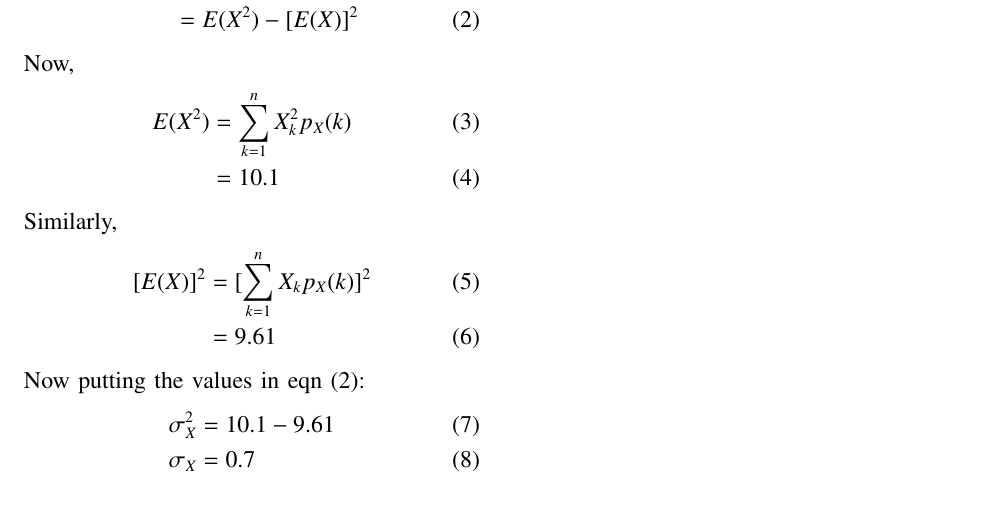
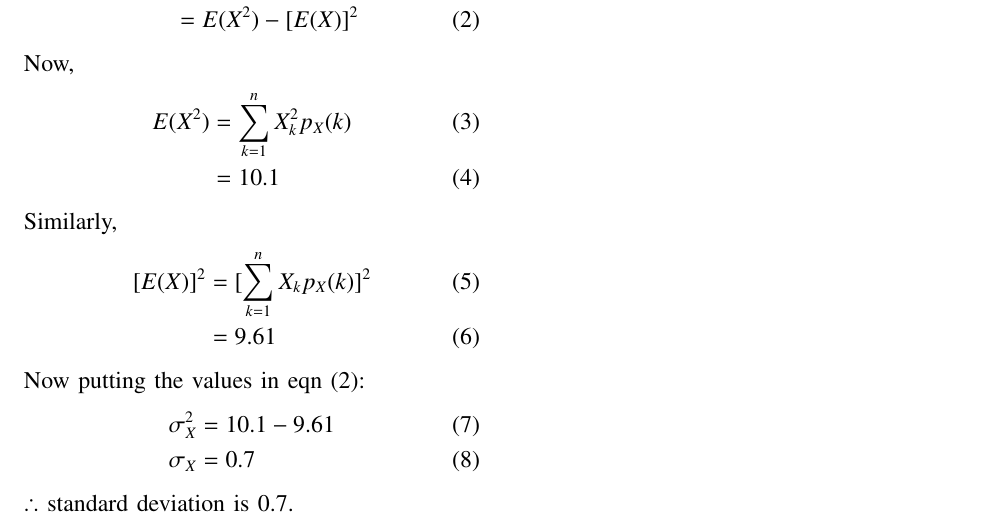
Before and after one commit to Ammy572/NCERT, a LaTeX paper (12.13.3.26/main.tex): part of the page, cut so that both start at the same text. The pictures show the PDF file 12.13.3.26/main.pdf that the author committed with the source.

Commit message:
Add files via upload

```diff
--- a/12.13.3.26/main.tex
+++ b/12.13.3.26/main.tex
@@ -253,4 +253,5 @@ Now putting the values in eqn (2):
 \sigma_X^2 &= 10.1-9.61\\
 \sigma_X &= 0.7
 \end{align}
+$\therefore$ standard deviation is 0.7.
 \end{document}
```
Also changed, not shown: 12.13.3.26/main.pdf.
